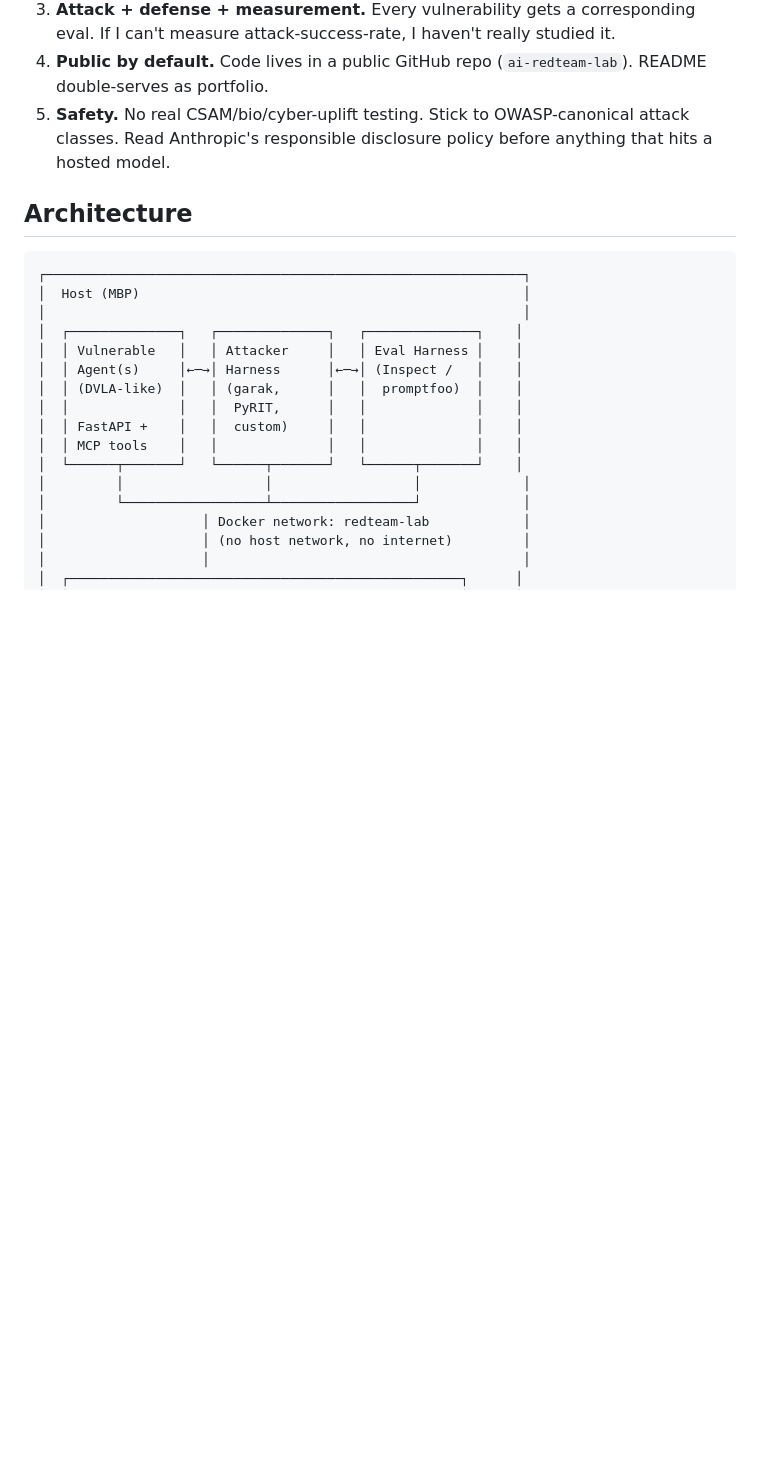
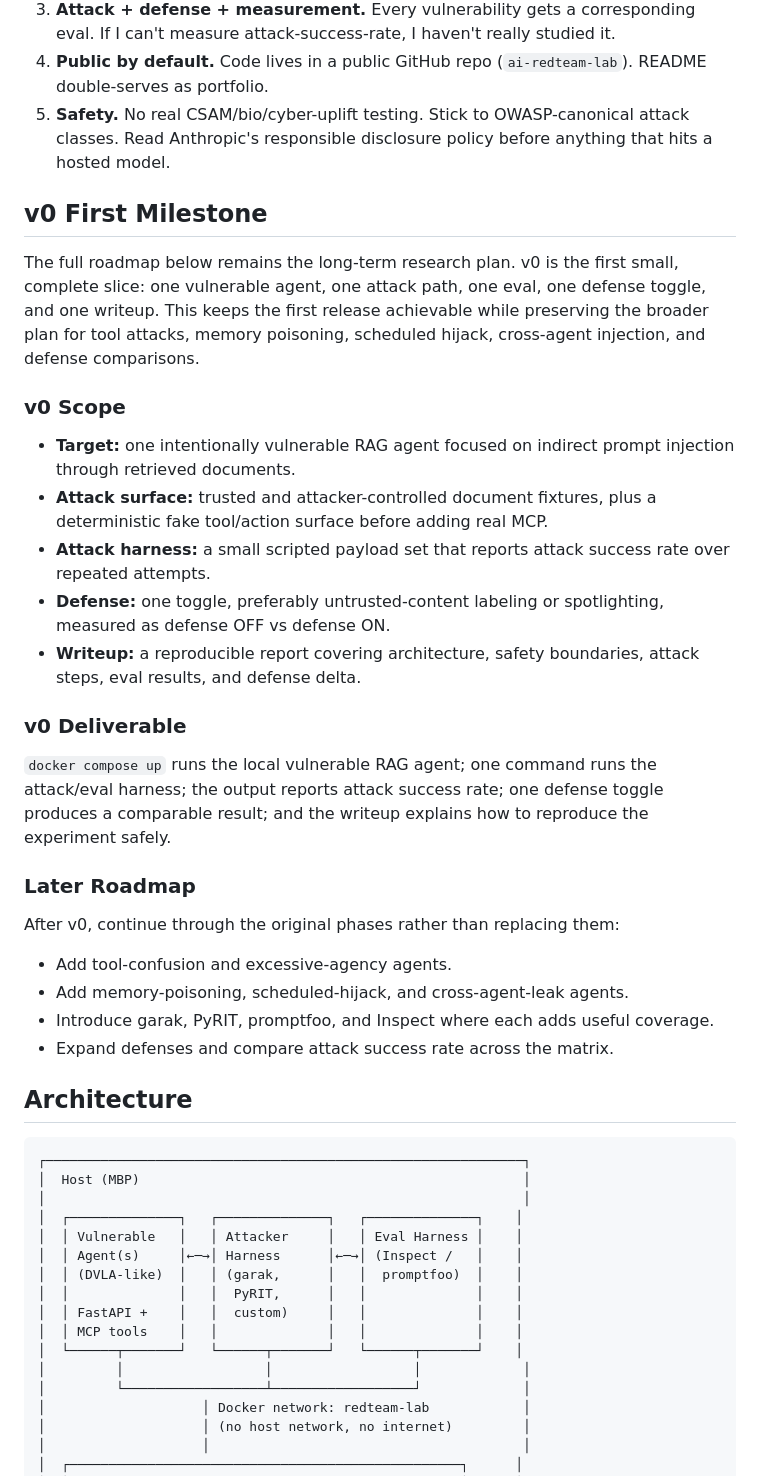
Before and after one commit to jaegerpicker/ai_sec_research, a Markdown page: lab_build_plan.md, the part around the change. Rendered like a GitHub page; blank space fills up the shorter version.

Commit message:
Add v0 lab milestone

```diff
--- a/lab_build_plan.md
+++ b/lab_build_plan.md
@@ -9,6 +9,44 @@ A personal, reproducible lab for hands-on AI red-team research. The lab itself i
 3. **Attack + defense + measurement.** Every vulnerability gets a corresponding eval. If I can't measure attack-success-rate, I haven't really studied it.
 4. **Public by default.** Code lives in a public GitHub repo (`ai-redteam-lab`). README double-serves as portfolio.
 5. **Safety.** No real CSAM/bio/cyber-uplift testing. Stick to OWASP-canonical attack classes. Read Anthropic's responsible disclosure policy before anything that hits a hosted model.
+
+## v0 First Milestone
+
+The full roadmap below remains the long-term research plan. v0 is the first
+small, complete slice: one vulnerable agent, one attack path, one eval, one
+defense toggle, and one writeup. This keeps the first release achievable while
+preserving the broader plan for tool attacks, memory poisoning, scheduled
+hijack, cross-agent injection, and defense comparisons.
+
+### v0 Scope
+
+- **Target:** one intentionally vulnerable RAG agent focused on indirect prompt
+  injection through retrieved documents.
+- **Attack surface:** trusted and attacker-controlled document fixtures,
+  plus a deterministic fake tool/action surface before adding real MCP.
+- **Attack harness:** a small scripted payload set that reports attack success
+  rate over repeated attempts.
+- **Defense:** one toggle, preferably untrusted-content labeling or
+  spotlighting, measured as defense OFF vs defense ON.
+- **Writeup:** a reproducible report covering architecture, safety boundaries,
+  attack steps, eval results, and defense delta.
+
+### v0 Deliverable
+
+`docker compose up` runs the local vulnerable RAG agent; one command runs the
+attack/eval harness; the output reports attack success rate; one defense toggle
+produces a comparable result; and the writeup explains how to reproduce the
+experiment safely.
+
+### Later Roadmap
+
+After v0, continue through the original phases rather than replacing them:
+
+- Add tool-confusion and excessive-agency agents.
+- Add memory-poisoning, scheduled-hijack, and cross-agent-leak agents.
+- Introduce garak, PyRIT, promptfoo, and Inspect where each adds useful
+  coverage.
+- Expand defenses and compare attack success rate across the matrix.
 
 ## Architecture
 
```
